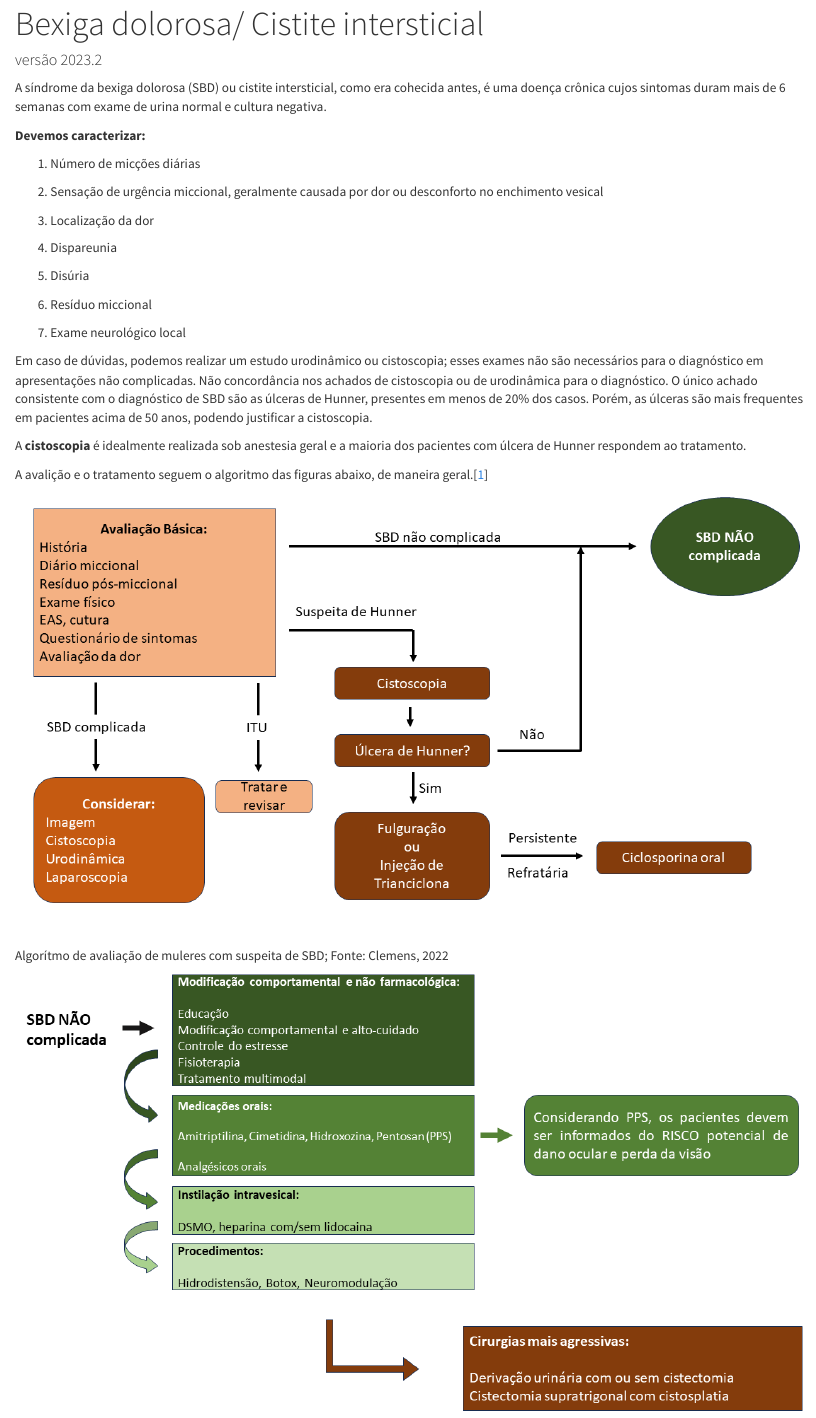
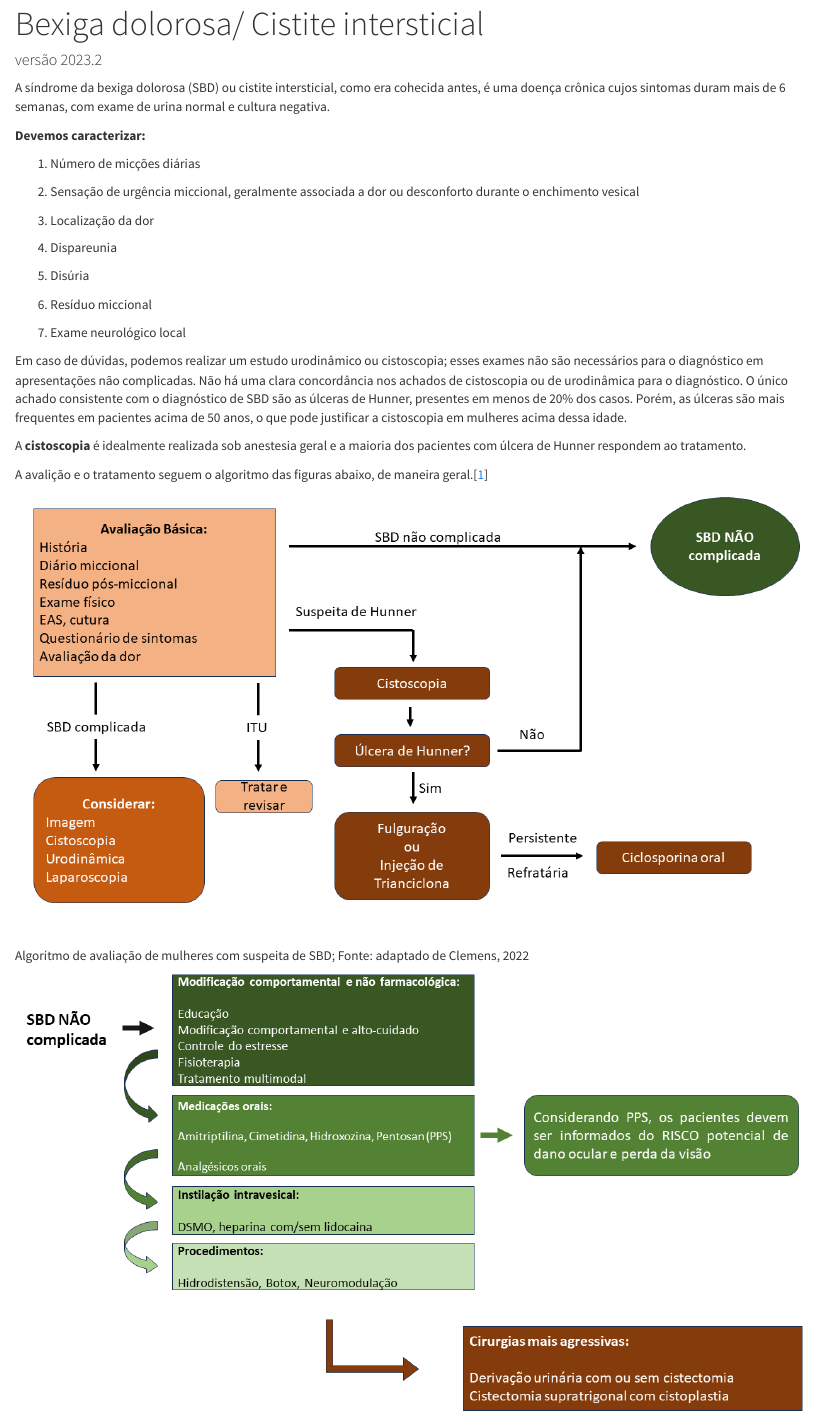
Before and after one commit to rsouzaj/uroginecologia, an R Markdown document (sbd.Rmd): the page in a window 1100 px wide, from 170 px down. Rendered offline with R 4.5, knitr and Pandoc, with nearby package versions.

Commit message:
Ajustes em SBD

```diff
--- a/sbd.Rmd
+++ b/sbd.Rmd
@@ -15,13 +15,13 @@ bibliography: references.bib
 csl: elsevier-vancouver.csl
 ---
 
-A síndrome da bexiga dolorosa (SBD) ou cistite intersticial, como era cohecida antes, é uma doença crônica cujos sintomas duram mais de 6 semanas com exame de urina normal e cultura negativa.
+A síndrome da bexiga dolorosa (SBD) ou cistite intersticial, como era cohecida antes, é uma doença crônica cujos sintomas duram mais de 6 semanas, com exame de urina normal e cultura negativa.
 
 **Devemos caracterizar:**
 
 1.  Número de micções diárias
 
-2.  Sensação de urgência miccional, geralmente causada por dor ou desconforto no enchimento vesical
+2.  Sensação de urgência miccional, geralmente associada a dor ou desconforto durante o enchimento vesical
 
 3.  Localização da dor
 
@@ -33,7 +33,7 @@ A síndrome da bexiga dolorosa (SBD) ou cistite intersticial, como era cohecida
 
 7.  Exame neurológico local
 
-Em caso de dúvidas, podemos realizar um estudo urodinâmico ou cistoscopia; esses exames não são necessários para o diagnóstico em apresentações não complicadas. Não concordância nos achados de cistoscopia ou de urodinâmica para o diagnóstico. O único achado consistente com o diagnóstico de SBD são as úlceras de Hunner, presentes em menos de 20% dos casos. Porém, as úlceras são mais frequentes em pacientes acima de 50 anos, podendo justificar a cistoscopia.
+Em caso de dúvidas, podemos realizar um estudo urodinâmico ou cistoscopia; esses exames não são necessários para o diagnóstico em apresentações não complicadas. Não há uma clara concordância nos achados de cistoscopia ou de urodinâmica para o diagnóstico. O único achado consistente com o diagnóstico de SBD são as úlceras de Hunner, presentes em menos de 20% dos casos. Porém, as úlceras são mais frequentes em pacientes acima de 50 anos, o que pode justificar a cistoscopia em mulheres acima dessa idade.
 
 A **cistoscopia** é idealmente realizada sob anestesia geral e a maioria dos pacientes com úlcera de Hunner respondem ao tratamento.
 
@@ -41,7 +41,7 @@ A avalição e o tratamento seguem o algoritmo das figuras abaixo, de maneira ge
 
 <div>
 
-![Algorítmo de avaliação de muleres com suspeita de SBD; Fonte: Clemens, 2022](Figuras/SBD_1.png)
+![Algorítmo de avaliação de mulheres com suspeita de SBD; Fonte: adaptado de Clemens, 2022](Figuras/SBD_1.png)
 
 <div>
 
```
Also changed, not shown: Figuras/SBD_2.png, sbd.Rmd (2 more changed lines), 4 other files.
